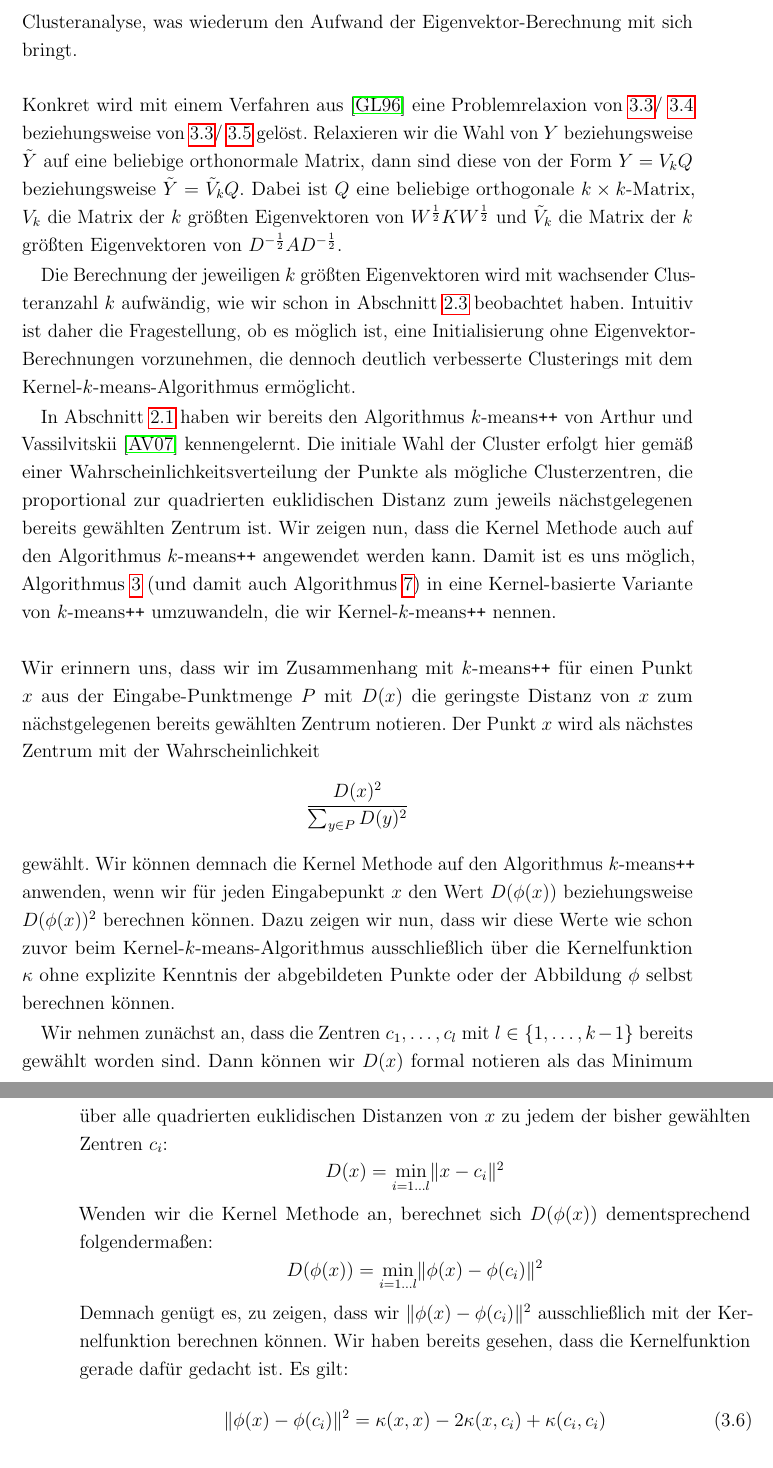
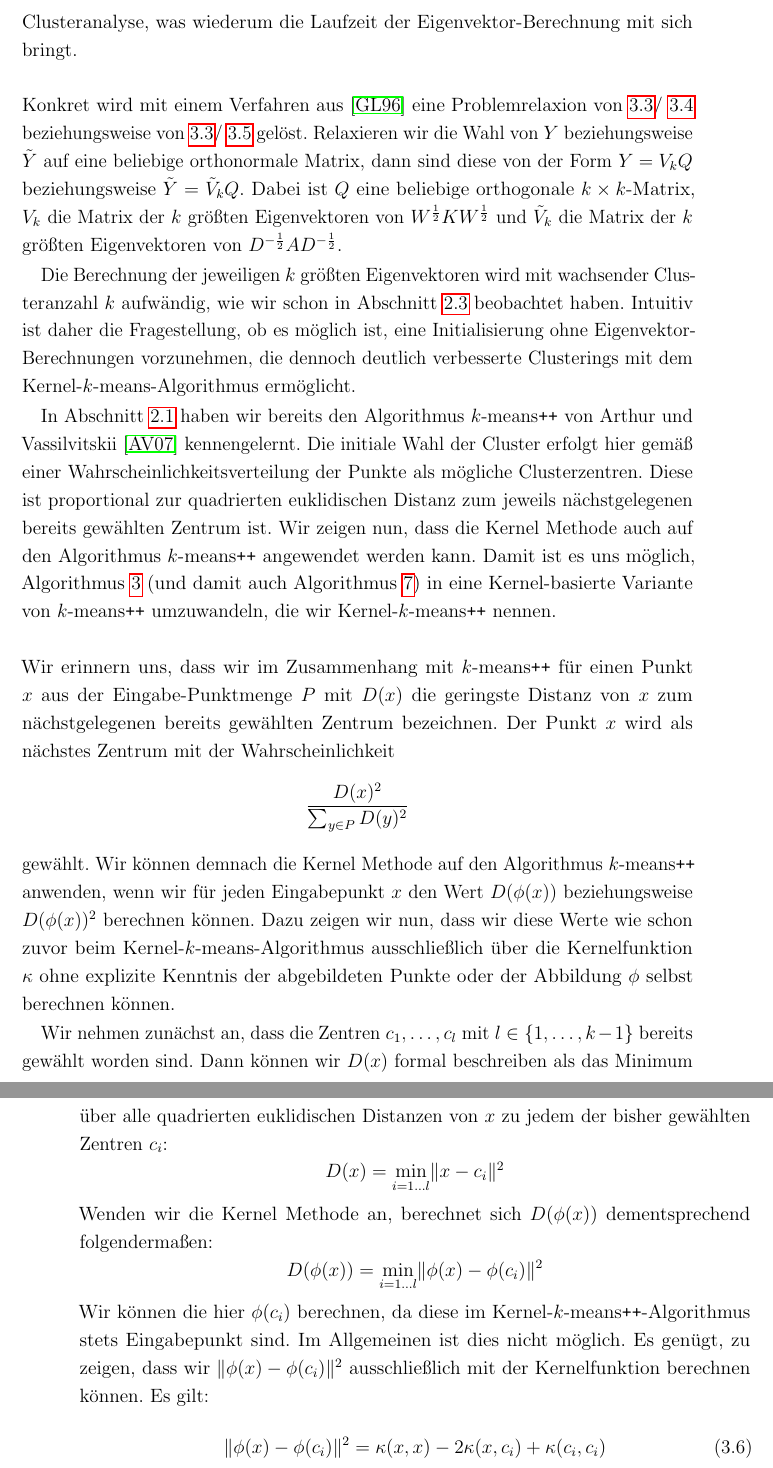
Before and after one commit to lpradel/master-thesis, a LaTeX thesis (ma.tex, which reads sections/3-main.tex): two parts of pages 33 and 34 of 76, joined at a grey line, cut so that both start at the same text. Compiled offline with pdfLaTeX; an older LaTeX class or package is replaced by its successor.

Commit message:
Various corrections.

```diff
--- a/sections/3-main.tex
+++ b/sections/3-main.tex
@@ -230,7 +230,7 @@ auskommt. Wir müssen uns jedoch wie auch bei Lloyds Algorithmus ohne Kernel Met
 der Clusterzentren beschäftigen. Zunächst einmal wählen wir diese wie schon zuvor zufällig aus der Eingabepunktmenge.
 Diese Vorgehensweise ist durchaus praktikabel, die experimentelle Evaluation aus~\citep{DhillonGK04,DhillonGK07} zeigt jedoch,
 dass sich mit einer geschickteren Wahl die Qualität des letztlich berechneten Clusterings noch signifikant steigern lässt.
-Die Autoren verwenden für die Initialisierung die spektrale Clusteranalyse, was wiederum den Aufwand der Eigenvektor-Berechnung
+Die Autoren verwenden für die Initialisierung die spektrale Clusteranalyse, was wiederum die Laufzeit der Eigenvektor-Berechnung
 mit sich bringt.
 \absatz
 Konkret wird mit einem Verfahren aus~\cite{GolubL96} eine Problemrelaxion
@@ -249,13 +249,13 @@ die dennoch deutlich verbesserte Clusterings mit dem Kernel-$k$-means-Algorithmu
 
 In Abschnitt~\ref{subsection:basics:clustering} haben wir bereits den Algorithmus \kmpp{} von Arthur und
 Vassilvitskii~\cite{ArthurV07} kennengelernt. Die initiale Wahl der Cluster erfolgt hier gemäß einer
-Wahrscheinlichkeitsverteilung der Punkte als mögliche Clusterzentren, die proportional zur quadrierten euklidischen Distanz
+Wahrscheinlichkeitsverteilung der Punkte als mögliche Clusterzentren. Diese ist proportional zur quadrierten euklidischen Distanz
 zum jeweils nächstgelegenen bereits gewählten Zentrum ist. Wir zeigen nun, dass die Kernel Methode auch auf den Algorithmus
 \kmpp{} angewendet werden kann. Damit ist es uns möglich, Algorithmus~\ref{algo:kernel-lloyd} (und damit
 auch Algorithmus~\ref{algo:wkkm}) in eine Kernel-basierte Variante von \kmpp{} umzuwandeln, die wir \kkmpp{} nennen.
 \absatz
 Wir erinnern uns, dass wir im Zusammenhang mit \kmpp{} für einen Punkt $x$ aus der Eingabe-Punktmenge $P$ mit $D(x)$
-die geringste Distanz von $x$ zum nächstgelegenen bereits gewählten Zentrum notieren. Der Punkt $x$ wird als nächstes
+die geringste Distanz von $x$ zum nächstgelegenen bereits gewählten Zentrum bezeichnen. Der Punkt $x$ wird als nächstes
 Zentrum mit der Wahrscheinlichkeit
 \[ \frac{D(x)^2}{\sum_{y \in P} D(y)^2} \]
 gewählt. Wir können demnach die Kernel Methode auf den Algorithmus \kmpp{} anwenden, wenn wir für jeden Eingabepunkt $x$ den
@@ -264,13 +264,17 @@ beim Kernel-$k$-means-Algorithmus ausschließlich über die Kernelfunktion $\kap
 Punkte oder der Abbildung $\phi$ selbst berechnen können.
 
 Wir nehmen zunächst an, dass die Zentren $c_1, \dots, c_l$ mit $l \in \{ 1, \dots, k-1 \}$ bereits gewählt worden sind.
-Dann können wir $D(x)$ formal notieren als das Minimum über alle quadrierten euklidischen Distanzen von $x$ zu jedem der bisher
+Dann können wir $D(x)$ formal beschreiben als das Minimum über alle quadrierten euklidischen Distanzen von $x$ zu jedem der bisher
 gewählten Zentren $c_i$:
 \[ D(x) = \min_{i = 1 \dots l} \EuclidSquared{x}{c_i} \]
 Wenden wir die Kernel Methode an, berechnet sich $D(\phi(x))$ dementsprechend folgendermaßen:
 \[ D(\phi(x)) = \min_{i = 1 \dots l} \EuclidSquared{\phi(x)}{\phi(c_i)} \]
-Demnach genügt es, zu zeigen, dass wir $\EuclidSquared{\phi(x)}{\phi(c_i)}$ ausschließlich mit der Kernelfunktion berechnen
-können. Wir haben bereits gesehen, dass die Kernelfunktion gerade dafür gedacht ist. Es gilt:
+Wir können die hier $\phi(c_i)$ berechnen, da diese im \kkmpp-Algorithmus stets Eingabepunkt sind. Im Allgemeinen ist dies
+nicht möglich.
+Es genügt, zu zeigen, dass wir $\EuclidSquared{\phi(x)}{\phi(c_i)}$ ausschließlich mit der Kernelfunktion berechnen
+können.
+%Wir haben bereits gesehen, dass die Kernelfunktion gerade dafür gedacht ist.
+Es gilt:
 \begin{align}
 	\EuclidSquared{\phi(x)}{\phi(c_i)} = \kappa(x,x) - 2 \kappa(x,c_i) + \kappa(c_i,c_i)
 \end{align}
```
Also changed, not shown: ma.pdf.
